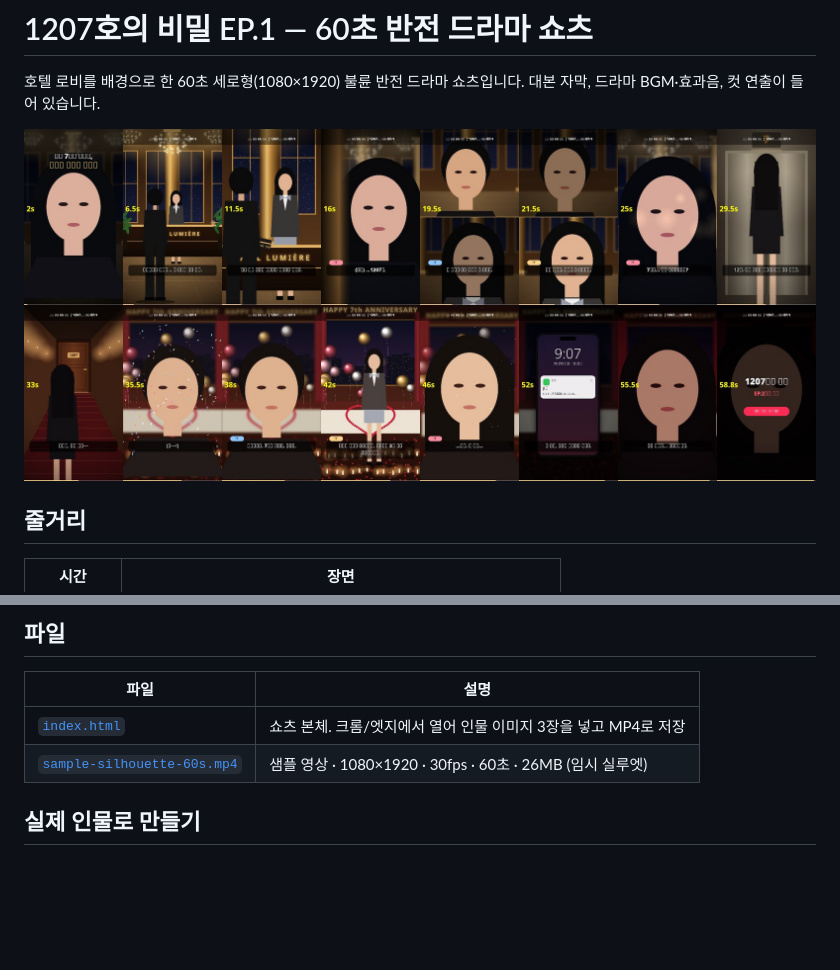
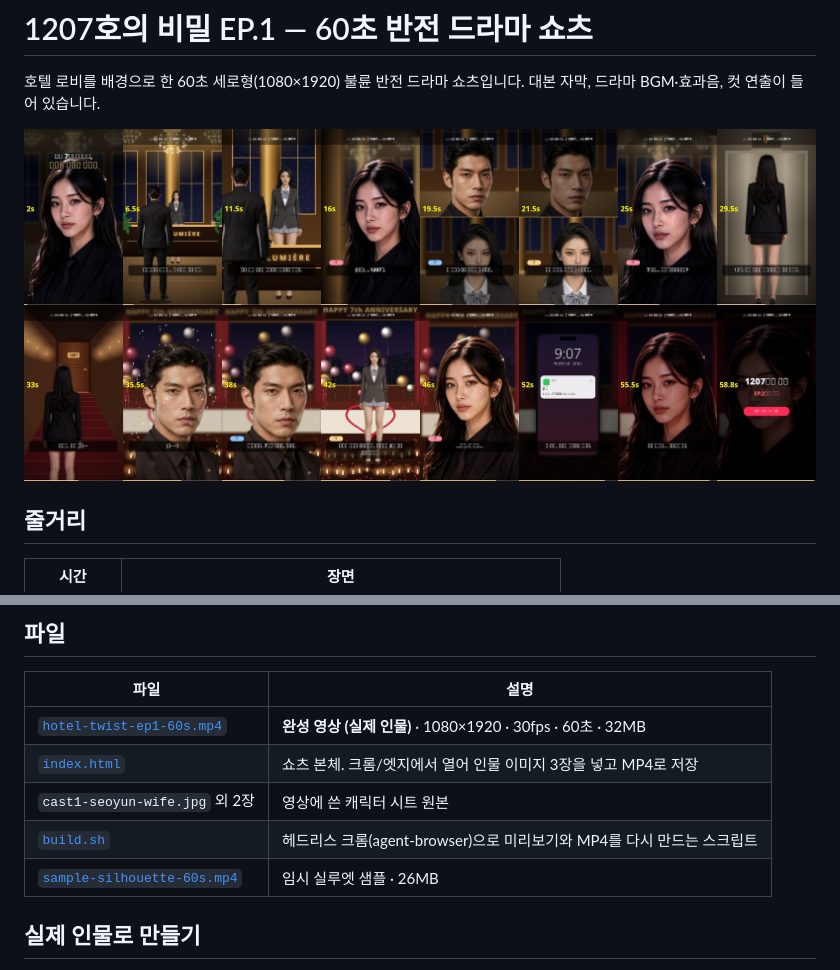
Before and after one commit to kgmsangjun-hub/neon-heart-mv, a Markdown page: drama/README.md, 2 parts joined by grey strips. Drawn GitHub-style; pictures changed too: drama/preview.jpg; blank space fills up the shorter version.

Commit message:
Add real-cast 60s drama shorts video

```diff
--- a/drama/README.md
+++ b/drama/README.md
@@ -19,8 +19,11 @@
 
 | 파일 | 설명 |
 |---|---|
+| [`hotel-twist-ep1-60s.mp4`](hotel-twist-ep1-60s.mp4) | **완성 영상 (실제 인물)** · 1080×1920 · 30fps · 60초 · 32MB |
 | [`index.html`](index.html) | 쇼츠 본체. 크롬/엣지에서 열어 인물 이미지 3장을 넣고 MP4로 저장 |
-| [`sample-silhouette-60s.mp4`](sample-silhouette-60s.mp4) | 샘플 영상 · 1080×1920 · 30fps · 60초 · 26MB (임시 실루엣) |
+| `cast1-seoyun-wife.jpg` 외 2장 | 영상에 쓴 캐릭터 시트 원본 |
+| [`build.sh`](build.sh) | 헤드리스 크롬(agent-browser)으로 미리보기와 MP4를 다시 만드는 스크립트 |
+| [`sample-silhouette-60s.mp4`](sample-silhouette-60s.mp4) | 임시 실루엣 샘플 · 26MB |
 
 ## 실제 인물로 만들기
 
```
Also changed, not shown: drama/cast1-seoyun-wife.jpg (added), drama/cast2-dohyun-husband.jpg (added), drama/cast3-harin-manager.png (added), 2 other files.
